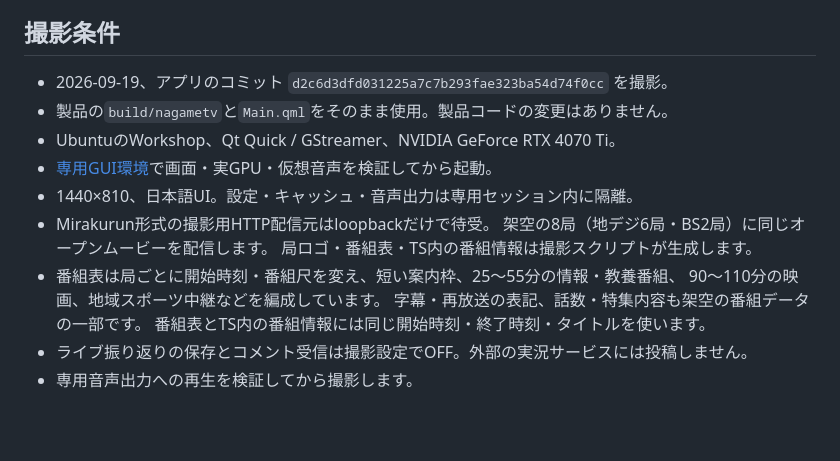
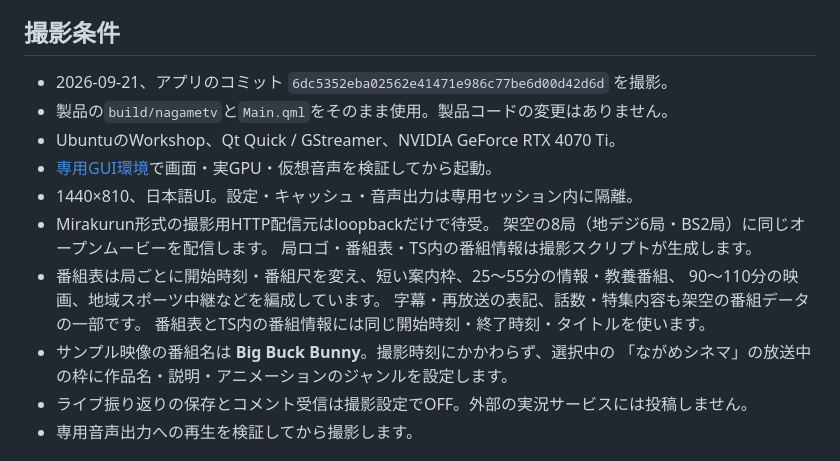
Before and after one commit to ouvill/NagameTV, a Markdown page: docs/publicity.md, the part around the change. Drawn GitHub-style; blank space fills up the shorter version.

```diff
--- a/docs/publicity.md
+++ b/docs/publicity.md
@@ -29,7 +29,7 @@ Releaseや紹介記事の書き出し:
 
 ## 撮影条件
 
-- 2026-09-19、アプリのコミット `d2c6d3dfd031225a7c7b293fae323ba54d74f0cc` を撮影。
+- 2026-09-21、アプリのコミット `6dc5352eba02562e41471e986c77be6d00d42d6d` を撮影。
 - 製品の`build/nagametv`と`Main.qml`をそのまま使用。製品コードの変更はありません。
 - UbuntuのWorkshop、Qt Quick / GStreamer、NVIDIA GeForce RTX 4070 Ti。
 - [専用GUI環境](gui-test-environment.md)で画面・実GPU・仮想音声を検証してから起動。
@@ -41,6 +41,8 @@ Releaseや紹介記事の書き出し:
   90〜110分の映画、地域スポーツ中継などを編成しています。
   字幕・再放送の表記、話数・特集内容も架空の番組データの一部です。
   番組表とTS内の番組情報には同じ開始時刻・終了時刻・タイトルを使います。
+- サンプル映像の番組名は **Big Buck Bunny**。撮影時刻にかかわらず、選択中の
+  「ながめシネマ」の放送中の枠に作品名・説明・アニメーションのジャンルを設定します。
 - ライブ振り返りの保存とコメント受信は撮影設定でOFF。外部の実況サービスには投稿しません。
 - 専用音声出力への再生を検証してから撮影します。
 
```
Also changed, not shown: README.md (+1 -1 lines), docs/media/README.md (+3 -3 lines), docs/media/channels.png, docs/media/guide-details.png, docs/media/guide.png, docs/media/live.png, docs/media/recording.png, 2 other files.
